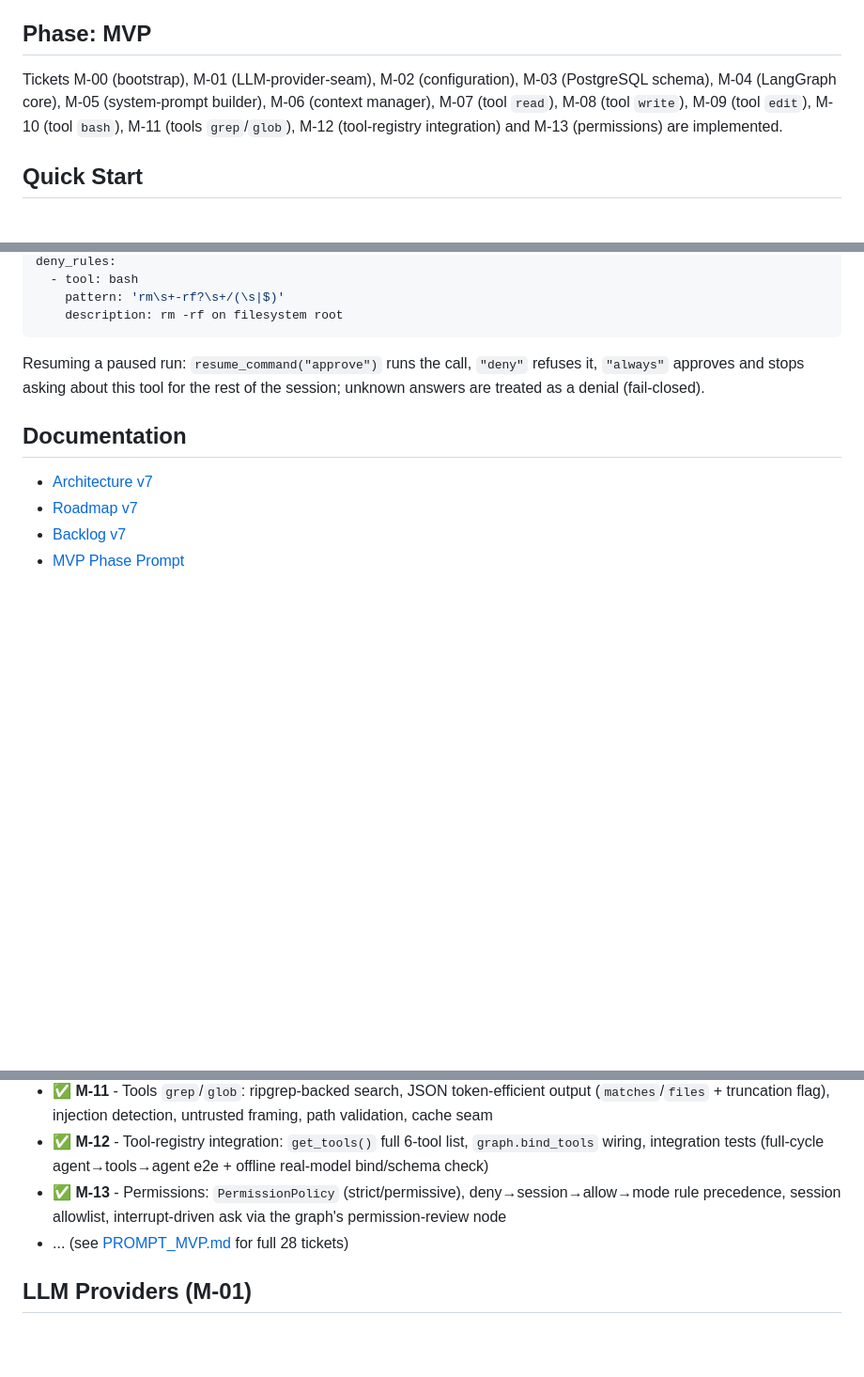
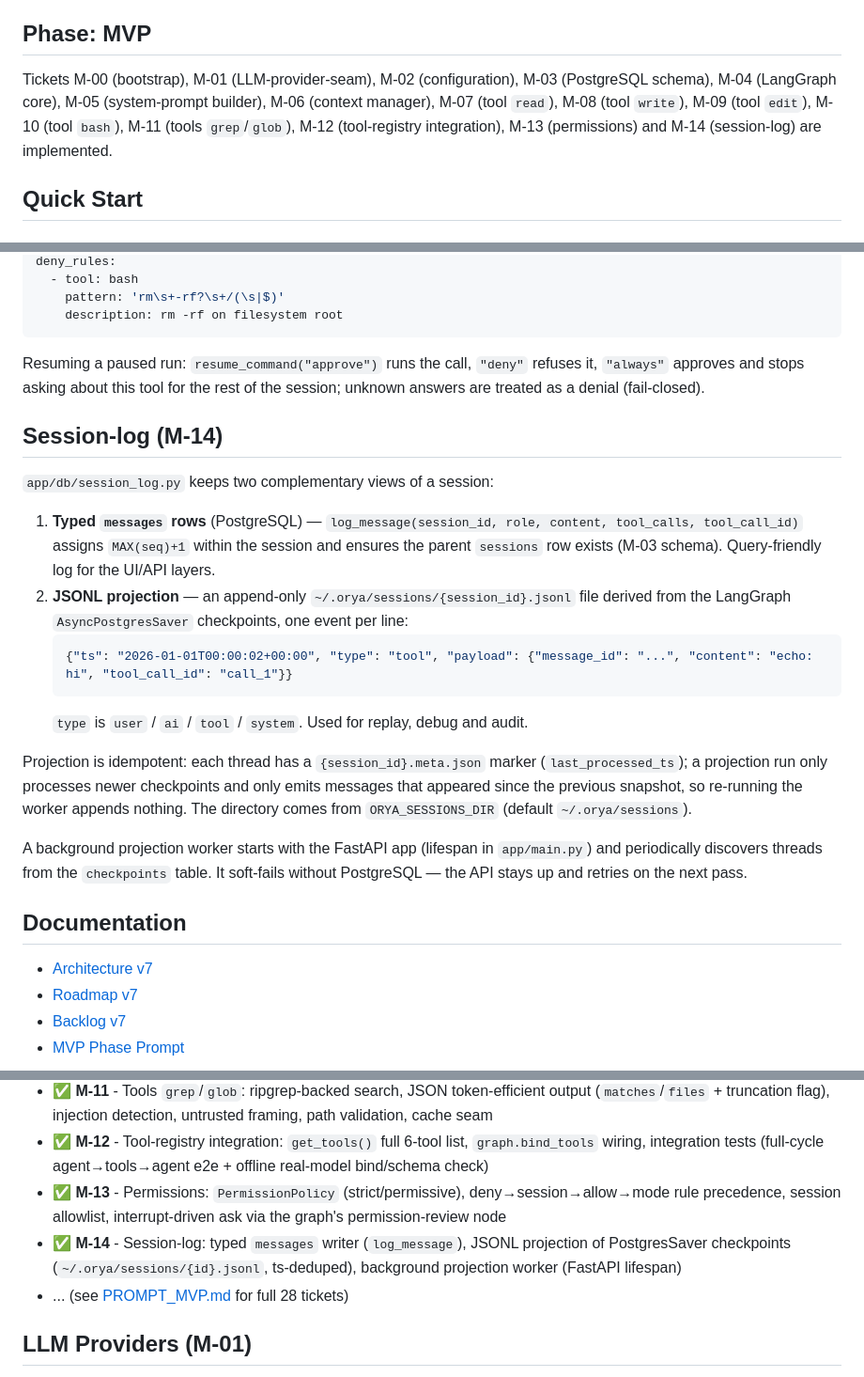
Before and after one commit to Reider85/OryaAgent, a Markdown page: README.md, 3 parts joined by grey strips. Shown at 94% size. Rendered like a GitHub page; blank space fills up the shorter version.

Commit message:
M-14: README session-log section + phase progress

````diff
--- a/README.md
+++ b/README.md
@@ -4,7 +4,7 @@ Senior Python coding agent with UI and long-term memory.
 
 ## Phase: MVP
 
-Tickets M-00 (bootstrap), M-01 (LLM-provider-seam), M-02 (configuration), M-03 (PostgreSQL schema), M-04 (LangGraph core), M-05 (system-prompt builder), M-06 (context manager), M-07 (tool `read`), M-08 (tool `write`), M-09 (tool `edit`), M-10 (tool `bash`), M-11 (tools `grep`/`glob`), M-12 (tool-registry integration) and M-13 (permissions) are implemented.
+Tickets M-00 (bootstrap), M-01 (LLM-provider-seam), M-02 (configuration), M-03 (PostgreSQL schema), M-04 (LangGraph core), M-05 (system-prompt builder), M-06 (context manager), M-07 (tool `read`), M-08 (tool `write`), M-09 (tool `edit`), M-10 (tool `bash`), M-11 (tools `grep`/`glob`), M-12 (tool-registry integration), M-13 (permissions) and M-14 (session-log) are implemented.
 
 ## Quick Start
 
@@ -169,6 +169,21 @@ deny_rules:
 
 Resuming a paused run: `resume_command("approve")` runs the call, `"deny"` refuses it, `"always"` approves and stops asking about this tool for the rest of the session; unknown answers are treated as a denial (fail-closed).
 
+## Session-log (M-14)
+
+`app/db/session_log.py` keeps two complementary views of a session:
+
+1. **Typed `messages` rows** (PostgreSQL) — `log_message(session_id, role, content, tool_calls, tool_call_id)` assigns `MAX(seq)+1` within the session and ensures the parent `sessions` row exists (M-03 schema). Query-friendly log for the UI/API layers.
+2. **JSONL projection** — an append-only `~/.orya/sessions/{session_id}.jsonl` file derived from the LangGraph `AsyncPostgresSaver` checkpoints, one event per line:
+   ```json
+   {"ts": "2026-01-01T00:00:02+00:00", "type": "tool", "payload": {"message_id": "...", "content": "echo: hi", "tool_call_id": "call_1"}}
+   ```
+   `type` is `user` / `ai` / `tool` / `system`. Used for replay, debug and audit.
+
+Projection is idempotent: each thread has a `{session_id}.meta.json` marker (`last_processed_ts`); a projection run only processes newer checkpoints and only emits messages that appeared since the previous snapshot, so re-running the worker appends nothing. The directory comes from `ORYA_SESSIONS_DIR` (default `~/.orya/sessions`).
+
+A background projection worker starts with the FastAPI app (lifespan in `app/main.py`) and periodically discovers threads from the `checkpoints` table. It soft-fails without PostgreSQL — the API stays up and retries on the next pass.
+
 ## Documentation
 
 - [Architecture v7](analytics/ARCHITECT7.md)
@@ -192,6 +207,7 @@ Resuming a paused run: `resume_command("approve")` runs the call, `"deny"` refus
 - ✅ **M-11** - Tools `grep`/`glob`: ripgrep-backed search, JSON token-efficient output (`matches`/`files` + truncation flag), injection detection, untrusted framing, path validation, cache seam
 - ✅ **M-12** - Tool-registry integration: `get_tools()` full 6-tool list, `graph.bind_tools` wiring, integration tests (full-cycle agent→tools→agent e2e + offline real-model bind/schema check)
 - ✅ **M-13** - Permissions: `PermissionPolicy` (strict/permissive), deny→session→allow→mode rule precedence, session allowlist, interrupt-driven ask via the graph's permission-review node
+- ✅ **M-14** - Session-log: typed `messages` writer (`log_message`), JSONL projection of PostgresSaver checkpoints (`~/.orya/sessions/{id}.jsonl`, ts-deduped), background projection worker (FastAPI lifespan)
 - ... (see [PROMPT_MVP.md](analytics/PROMPT_MVP.md) for full 28 tickets)
 
 ## LLM Providers (M-01)
````
